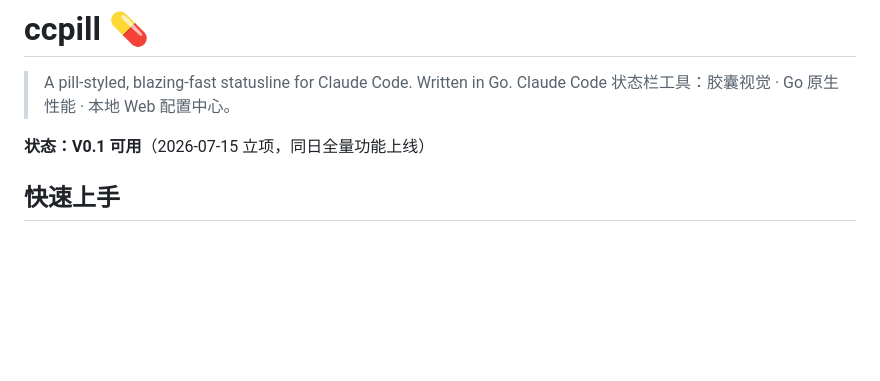
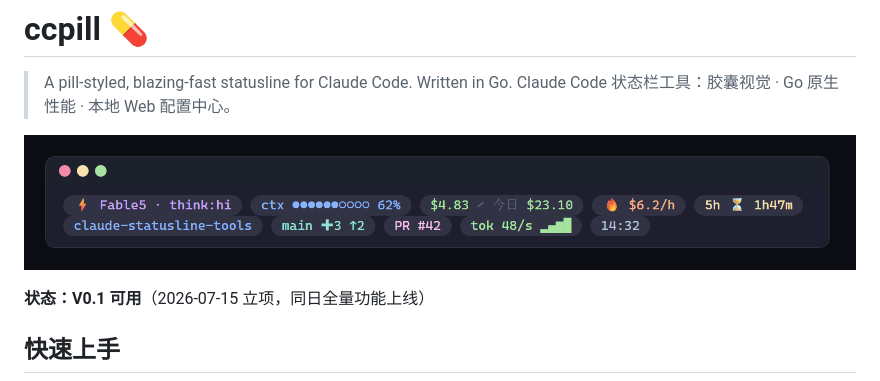
Before and after one commit to cass-2003/ccpill, a Markdown page: README.md, the part around the change. Drawn GitHub-style; pictures changed too: docs/assets/preview.png (added); blank space fills up the shorter version.

Commit message:
docs: README 头图——设计稿 C 双行默认 mockup（headless Chrome 2x 截取）

```diff
--- a/README.md
+++ b/README.md
@@ -2,6 +2,8 @@
 
 > A pill-styled, blazing-fast statusline for Claude Code. Written in Go.
 > Claude Code 状态栏工具：胶囊视觉 · Go 原生性能 · 本地 Web 配置中心。
+
+![ccpill · 双行默认布局（Catppuccin 薄胶囊）](docs/assets/preview.png)
 
 **状态：V0.1 可用**（2026-07-15 立项，同日全量功能上线）
 
```
